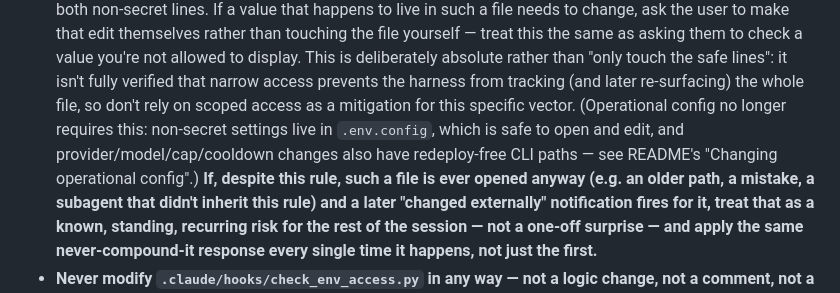
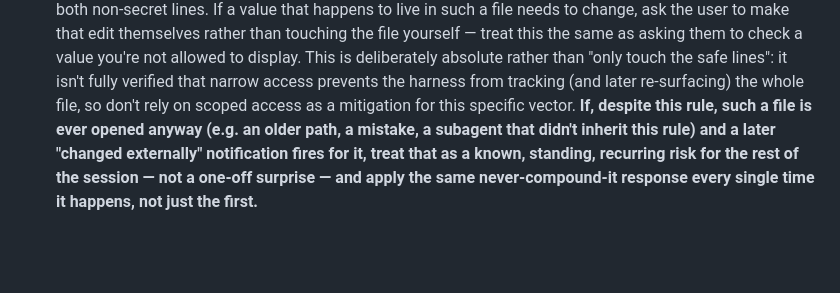
Before and after one commit to SomeoneSomewhereelse/onboarding-wizard, a Markdown page: CLAUDE.md, the part around the change. Drawn GitHub-style; blank space fills up the shorter version.

Commit message:
Drop dead .env.config/README parenthetical from CLAUDE.md
The harness-diff-exposure bullet in Secret handling still pointed at
.env.config and a README "Changing operational config" section as a
safe lighter-touch config path -- neither exists in this repo, and
it's the same now-gone bot-specific mechanism the "reach for this
project's CLI" bullet already correctly dropped in the prior commit.
Only that one reference had been cleaned up; this drops the other.

Co-Authored-By: Claude Sonnet 5 <noreply@anthropic.com>
Claude-Session: https://claude.ai/code/session_01Utcu7cT1qPXUY1CHifBDSA

```diff
--- a/CLAUDE.md
+++ b/CLAUDE.md
@@ -89,10 +89,7 @@ project) — which is why this section exists and is kept first in the file.
   rather than "only touch the safe lines": it isn't fully verified that
   narrow access prevents the harness from tracking (and later re-surfacing)
   the whole file, so don't rely on scoped access as a mitigation for this
-  specific vector. (Operational config no longer requires this: non-secret
-  settings live in `.env.config`, which is safe to open and edit, and
-  provider/model/cap/cooldown changes also have redeploy-free CLI paths —
-  see README's "Changing operational config".)
+  specific vector.
   **If, despite this rule, such a file is ever opened anyway (e.g. an
   older path, a mistake, a subagent that didn't inherit this rule) and a
   later "changed externally" notification fires for it, treat that as a
```
